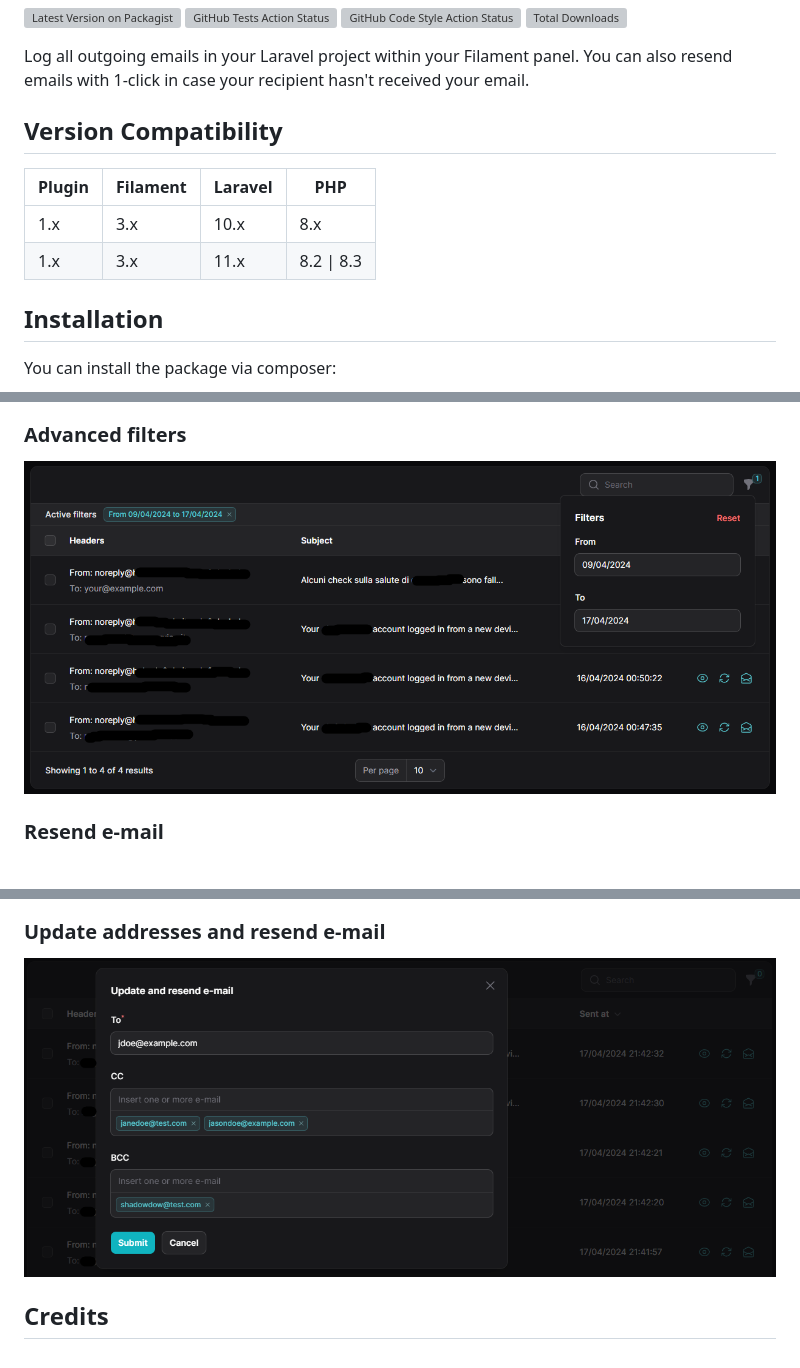
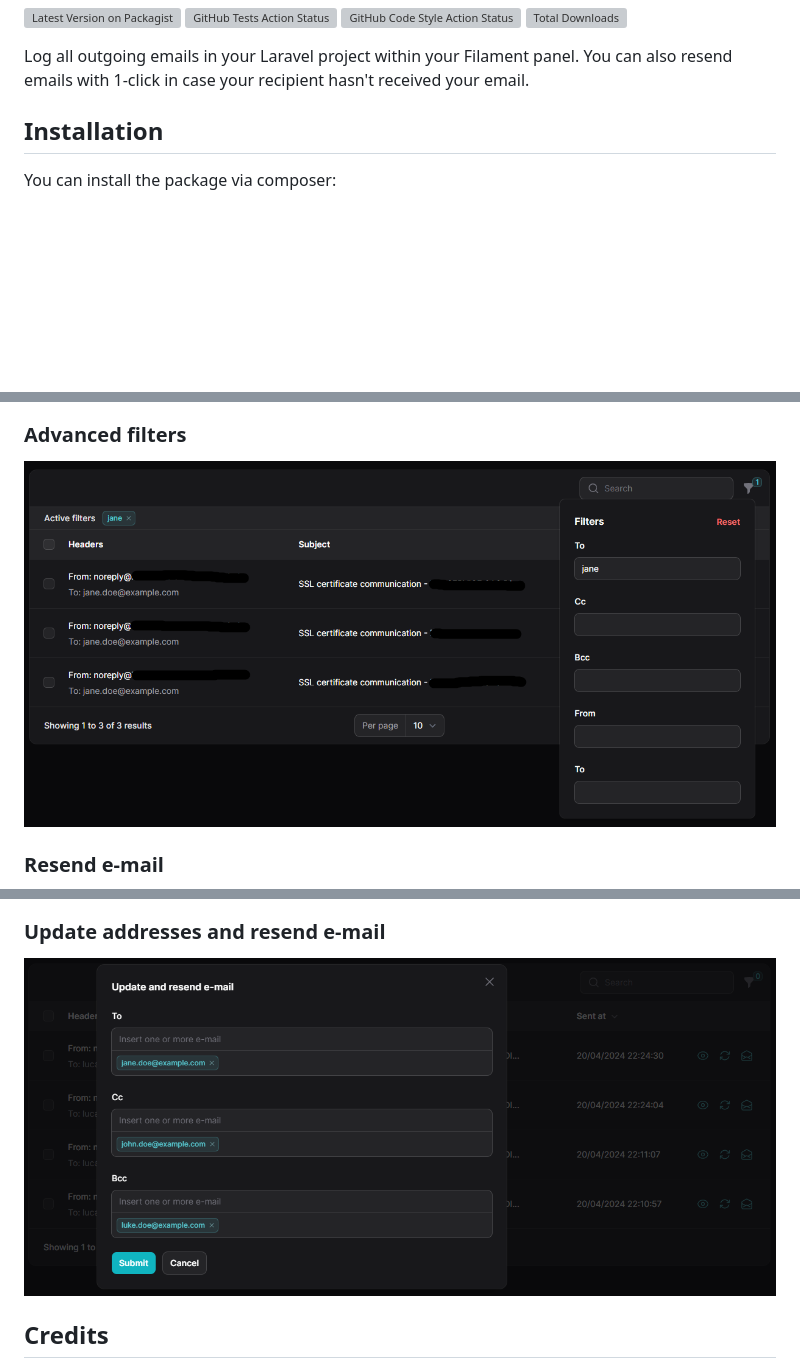
Before and after one commit to RickDBCN/filament-email, a Markdown page: README.md, 3 parts joined by grey strips. GitHub-like rendering; pictures changed too: screenshots/filters.png, screenshots/update-and-resend.png; blank space fills up the shorter version; grey boxes are pictures that could not be loaded.

```diff
--- a/README.md
+++ b/README.md
@@ -8,13 +8,6 @@
 [![Total Downloads](https://img.shields.io/packagist/dt/rickdbcn/filament-email.svg?style=flat-square)](https://packagist.org/packages/rickdbcn/filament-email)
 
 Log all outgoing emails in your Laravel project within your Filament panel. You can also resend emails with 1-click in case your recipient hasn't received your email.
-
-## Version Compatibility
-
-| Plugin  | Filament | Laravel | PHP |
-| ------------- | ------------- | ------------- | -------------|
-| 1.x  | 3.x  | 10.x | 8.x |
-| 1.x  | 3.x  | 11.x | 8.2 \| 8.3 |
 
 ## Installation
 
```
Also changed, not shown: other parts of README.md (+30 -0 lines), 7 other files.
